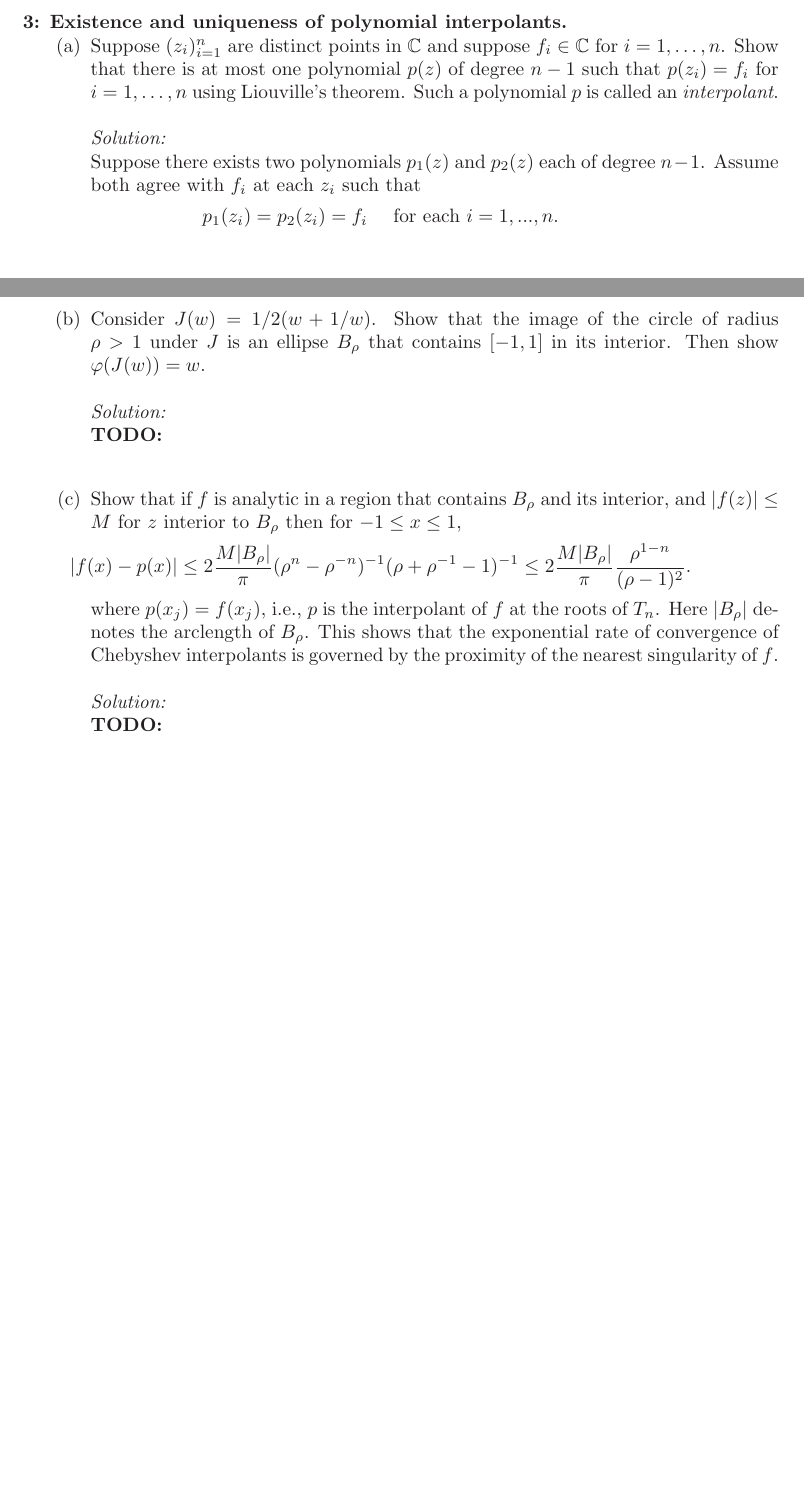
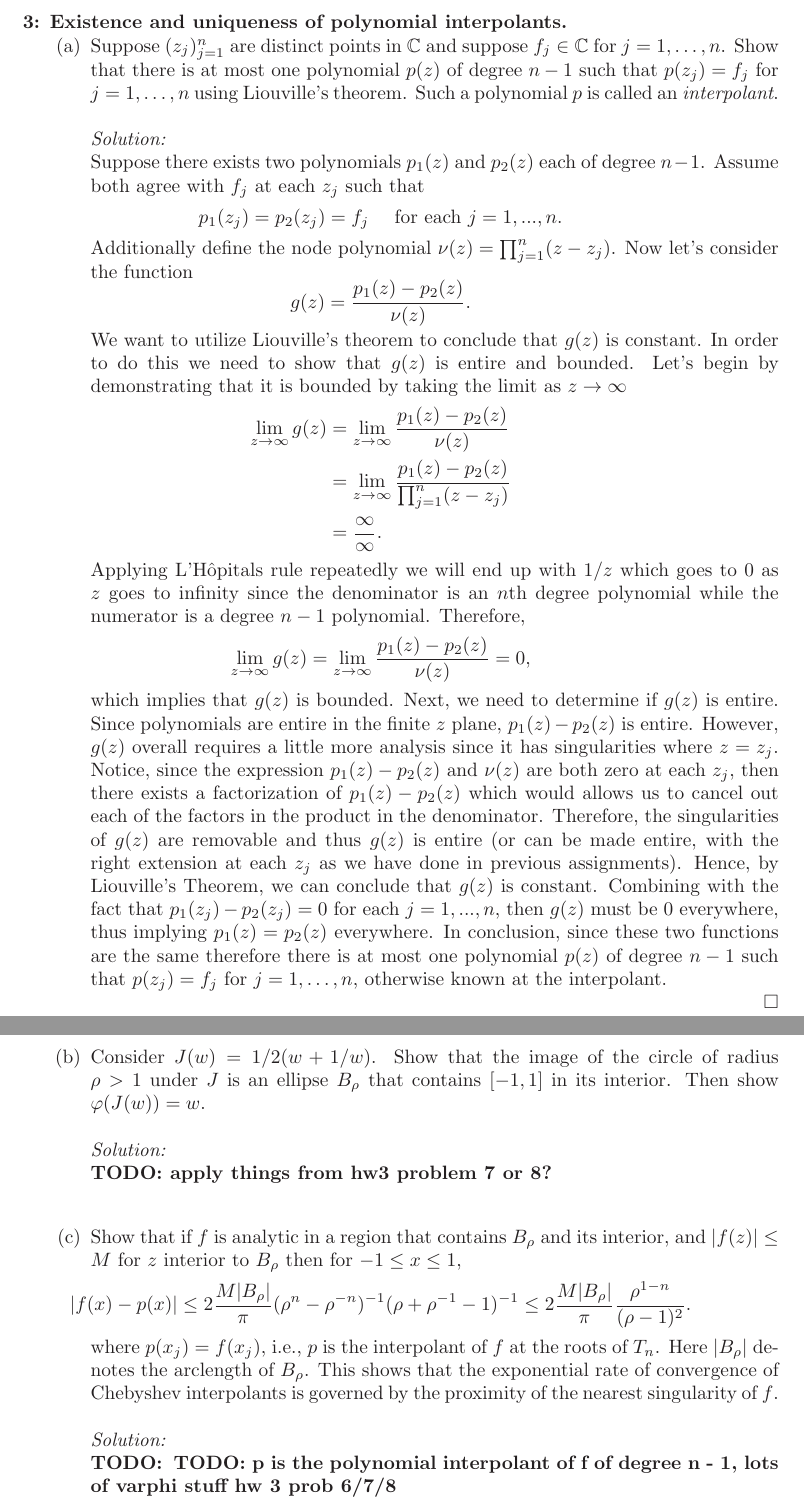
Before and after one commit to hunter-lybbert/uw-central, a LaTeX problem sheet (complex_analysis/hw_09/hw09.tex): two parts of pages 3 and 5 of 6 before the commit and two parts of pages 3 and 6 of 7 after it, joined at a grey line, cut so that both start at the same text, the shorter picture padded with empty space. Compiled offline with pdfLaTeX.

Commit message:
Save problem 3a

```diff
--- a/complex_analysis/hw_09/hw09.tex
+++ b/complex_analysis/hw_09/hw09.tex
@@ -112,19 +112,48 @@ $$
 
 \item  \textbf{Existence and uniqueness of polynomial interpolants.}
 \begin{enumerate}
-\item Suppose $(z_i)_{i = 1}^n$ are distinct points in $\mathbb C$ and suppose $f_i \in \mathbb C$ for $i = 1,\ldots,n$.
-Show that there is at most one polynomial $p(z)$ of degree $n-1$ such that $p(z_i) = f_i$ for $i = 1,\ldots,n$ using Liouville's theorem.
+\item Suppose $(z_j)_{j = 1}^n$ are distinct points in $\mathbb C$ and suppose $f_j \in \mathbb C$ for $j = 1,\ldots,n$.
+Show that there is at most one polynomial $p(z)$ of degree $n-1$ such that $p(z_j) = f_j$ for $j = 1,\ldots,n$ using Liouville's theorem.
 Such a polynomial $p$ is called an \emph{interpolant}. \\
 
 \noindent
 \textit{Solution:} \\
 Suppose there exists two polynomials $p_1(z)$ and $p_2(z)$ each of degree $n - 1$.
-Assume both agree with $f_i$ at each $z_i$ such that
+Assume both agree with $f_j$ at each $z_j$ such that
 $$
-p_1(z_i) = p_2(z_i) = f_i \quad \text{ for each } i = 1, ..., n.
+p_1(z_j) = p_2(z_j) = f_j \quad \text{ for each } j = 1, ..., n.
 $$
+Additionally define the node polynomial $\nu (z) = \prod_{j=1}^n (z - z_j)$.
+Now let's consider the function
+$$
+g(z) = \frac {p_1(z) - p_2(z)}{\nu(z)}.
+$$
+We want to utilize Liouville's theorem to conclude that $g(z)$ is constant.
+In order to do this we need to show that $g(z)$ is entire and bounded.
+Let's begin by demonstrating that it is bounded by taking the limit as $z\rightarrow\infty$
 \begin{align*}
+\lim_{z\rightarrow\infty}g(z)
+	&= \lim_{z\rightarrow\infty}\frac {p_1(z) - p_2(z)}{\nu(z)} \\
+	&= \lim_{z\rightarrow\infty}\frac {p_1(z) - p_2(z)}{\prod_{j=1}^n (z - z_j)} \\
+	&= \frac \infty \infty.
 \end{align*}
+Applying L'Hôpitals rule repeatedly we will end up with $1/z$ which goes to 0 as $z$ goes to infinity since the denominator is an $n$th degree polynomial while the numerator is a degree $n - 1$ polynomial.
+Therefore,
+$$
+\lim_{z\rightarrow\infty}g(z) = \lim_{z\rightarrow\infty}\frac {p_1(z) - p_2(z)}{\nu(z)} = 0,
+$$
+which implies that $g(z)$ is bounded.
+Next, we need to determine if $g(z)$ is entire.
+Since polynomials are entire in the finite $z$ plane, $p_1(z) - p_2(z)$ is entire.
+However, $g(z)$ overall requires a little more analysis since it has singularities where $z=z_j$.
+Notice, since the expression $p_1(z) - p_2(z)$ and $\nu(z)$ are both zero at each $z_j$, then there exists a factorization of $p_1(z) - p_2(z)$ which would allows us to cancel out each of the factors in the product in the denominator.
+Therefore, the singularities of $g(z)$ are removable and thus $g(z)$ is entire (or can be made entire, with the right extension at each $z_j$ as we have done in previous assignments).
+Hence, by Liouville's Theorem, we can conclude that $g(z)$ is constant.
+Combining with the fact that $p_1(z_j) - p_2(z_j) = 0$ for each $j = 1, ..., n$, then $g(z)$ must be 0 everywhere, thus implying $p_1(z) = p_2(z)$ everywhere.
+In conclusion, since these two functions are the same therefore there is at most one polynomial $p(z)$ of degree $n - 1$ such that $p(z_j) = f_j$ for $j = 1,\ldots,n$, otherwise known at the interpolant. \\
+\qed \\
+
+\newpage
 
 \item Define the node polynomial $\nu(z) = \prod_{j=1}^n( z - z_i)$.
 Supposing that $p$ is an interpolant, as above, express $p(z)/\nu(z)$ as a rational function.
@@ -184,7 +213,7 @@ Then show $\varphi(J(w)) = w$. \\
 
 \noindent
 \textit{Solution:} \\
-\textbf{TODO:}
+\textbf{TODO: apply things from hw3 problem 7 or 8?}
 \begin{align*}
 \end{align*}
 
@@ -197,7 +226,8 @@ Here $|B_\rho|$ denotes the arclength of $B_\rho$.  This shows that the exponent
 
 \noindent
 \textit{Solution:} \\
-\textbf{TODO:}
+\textbf{TODO:} \
+\textbf{TODO: p is the polynomial interpolant of f of degree n - 1, lots of varphi stuff hw 3 prob 6/7/8}
 \begin{align*}
 \end{align*}
 
```
Also changed, not shown: complex_analysis/hw_09/hw09.pdf, complex_analysis/hw_09/hw09.tex (4 more changed lines).
